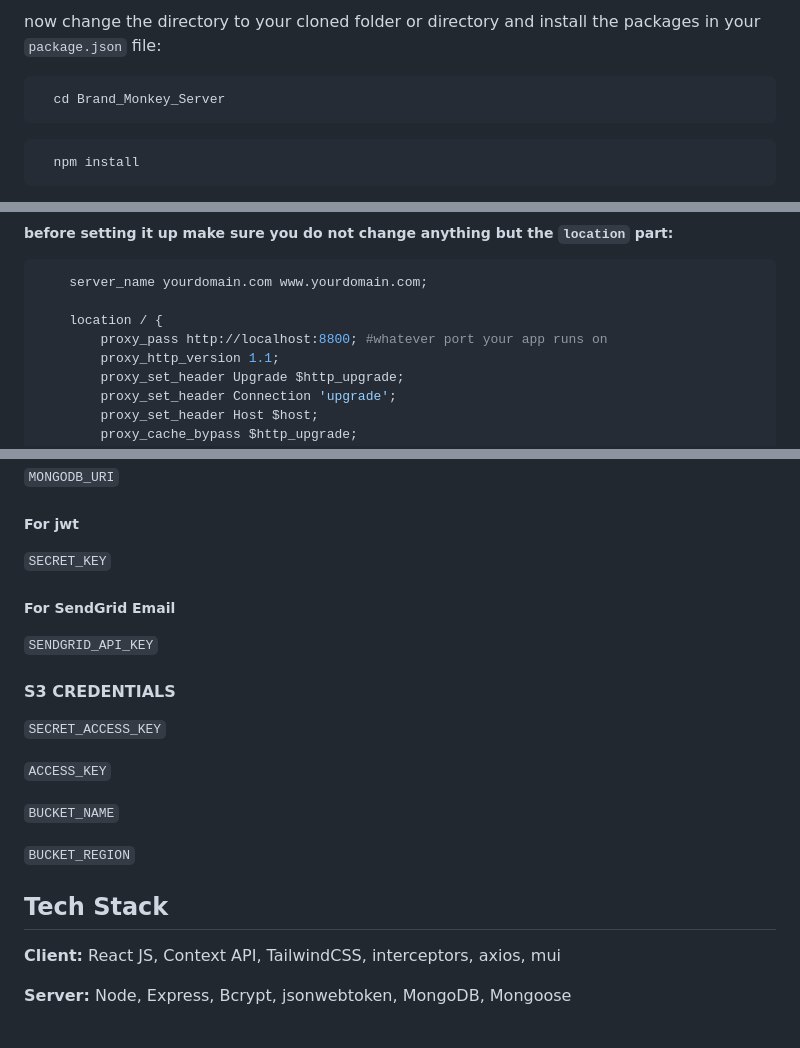
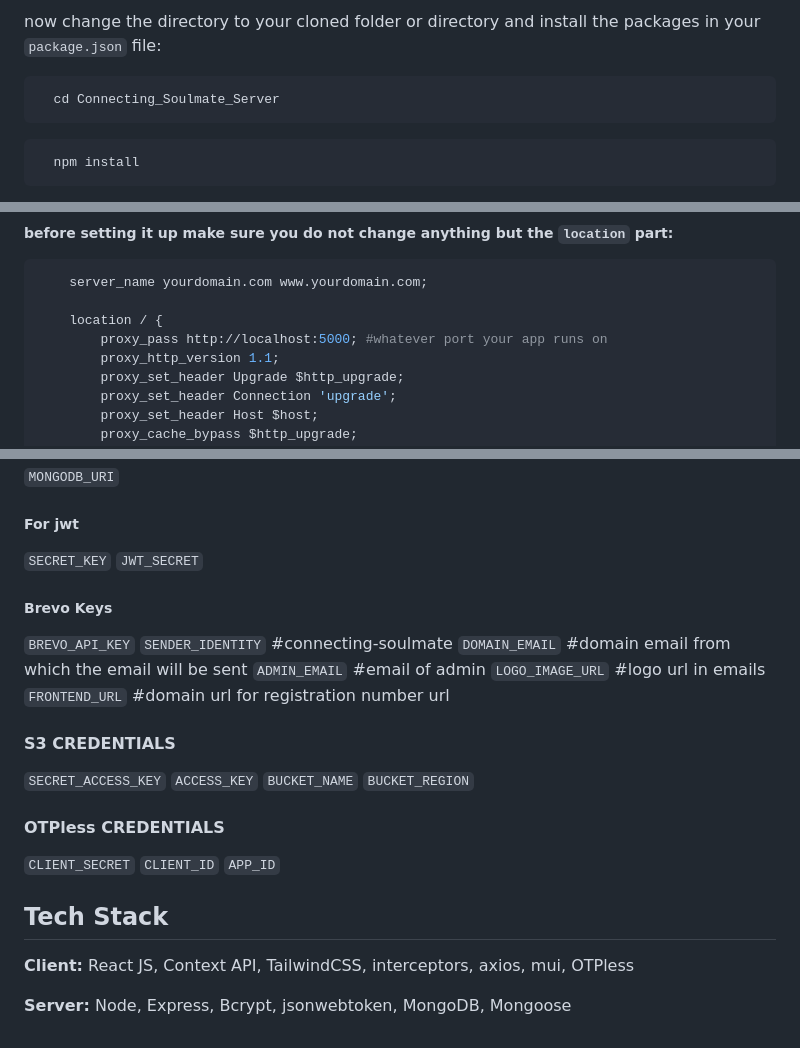
Before and after one commit to Mrutunjay50/Connecting_Soulmate_Server, a Markdown page: README.md, 3 parts joined by grey strips. GitHub-like rendering.

````diff
--- a/README.md
+++ b/README.md
@@ -121,7 +121,7 @@ Now Clone Your Server Repository where you have your server code
 
 now change the directory to your cloned folder or directory and install the packages in your `package.json` file:
 ```bash
-  cd Brand_Monkey_Server
+  cd Connecting_Soulmate_Server
 ```
 ```bash
   npm install
@@ -169,7 +169,7 @@ sudo nano /etc/nginx/sites-available/default
     server_name yourdomain.com www.yourdomain.com;
 
     location / {
-        proxy_pass http://localhost:8800; #whatever port your app runs on
+        proxy_pass http://localhost:5000; #whatever port your app runs on
         proxy_http_version 1.1;
         proxy_set_header Upgrade $http_upgrade;
         proxy_set_header Connection 'upgrade';
@@ -277,22 +277,30 @@ To run this project, you will need to add the following environment variables to
 
 ##### For jwt
 `SECRET_KEY`
+`JWT_SECRET`
 
-##### For SendGrid Email
-`SENDGRID_API_KEY`
+##### Brevo Keys
+`BREVO_API_KEY`
+`SENDER_IDENTITY` #connecting-soulmate
+`DOMAIN_EMAIL` #domain email from which the email will be sent
+`ADMIN_EMAIL` #email of admin
+`LOGO_IMAGE_URL` #logo url in emails
+`FRONTEND_URL` #domain url for registration number url
 
 #### S3 CREDENTIALS
 `SECRET_ACCESS_KEY`
+`ACCESS_KEY`
+`BUCKET_NAME`
+`BUCKET_REGION`
 
-`ACCESS_KEY`
-
-`BUCKET_NAME`
-
-`BUCKET_REGION`
+#### OTPless CREDENTIALS
+`CLIENT_SECRET`
+`CLIENT_ID`
+`APP_ID`
 
 
 ## Tech Stack
 
-**Client:** React JS, Context API, TailwindCSS, interceptors, axios, mui
+**Client:** React JS, Context API, TailwindCSS, interceptors, axios, mui, OTPless
 
 **Server:** Node, Express, Bcrypt, jsonwebtoken, MongoDB, Mongoose
````
